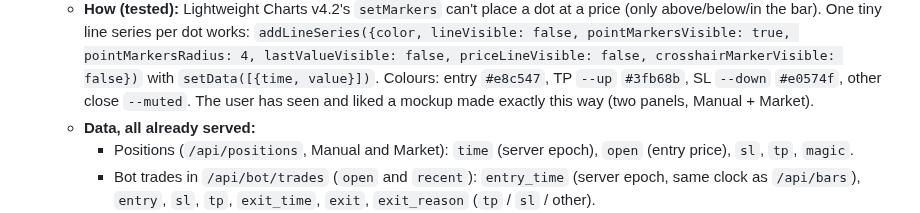
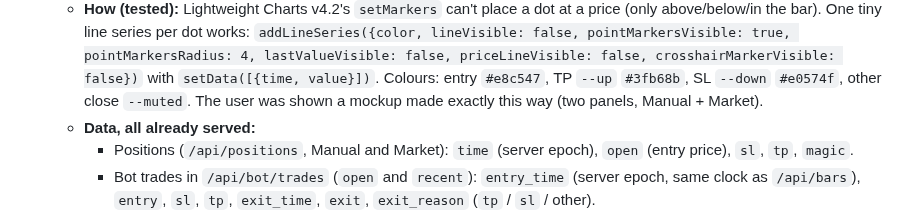
Before and after one commit to jokingtim24688/Trading-Bot, a Markdown page: TWO_CHATS.md, the part around the change. Drawn GitHub-style.

Commit message:
[A] Handoff wording
Co-Authored-By: Claude Opus 5.5 <noreply@anthropic.com>
Claude-Session: https://claude.ai/code/session_01LP9KCZTRq27SzWc6m6dg5b

```diff
--- a/TWO_CHATS.md
+++ b/TWO_CHATS.md
@@ -274,7 +274,7 @@ with the commit hash.
     bar). One tiny line series per dot works: `addLineSeries({color, lineVisible: false, pointMarkersVisible: true,
     pointMarkersRadius: 4, lastValueVisible: false, priceLineVisible: false, crosshairMarkerVisible: false})` with
     `setData([{time, value}])`. Colours: entry `#e8c547`, TP `--up` `#3fb68b`, SL `--down` `#e0574f`, other close `--muted`.
-    The user has seen and liked a mockup made exactly this way (two panels, Manual + Market).
+    The user was shown a mockup made exactly this way (two panels, Manual + Market).
   - **Data, all already served:**
     - Positions (`/api/positions`, Manual and Market): `time` (server epoch), `open` (entry price), `sl`, `tp`, `magic`.
     - Bot trades in `/api/bot/trades` (`open` and `recent`): `entry_time` (server epoch, same clock as `/api/bars`),
```
